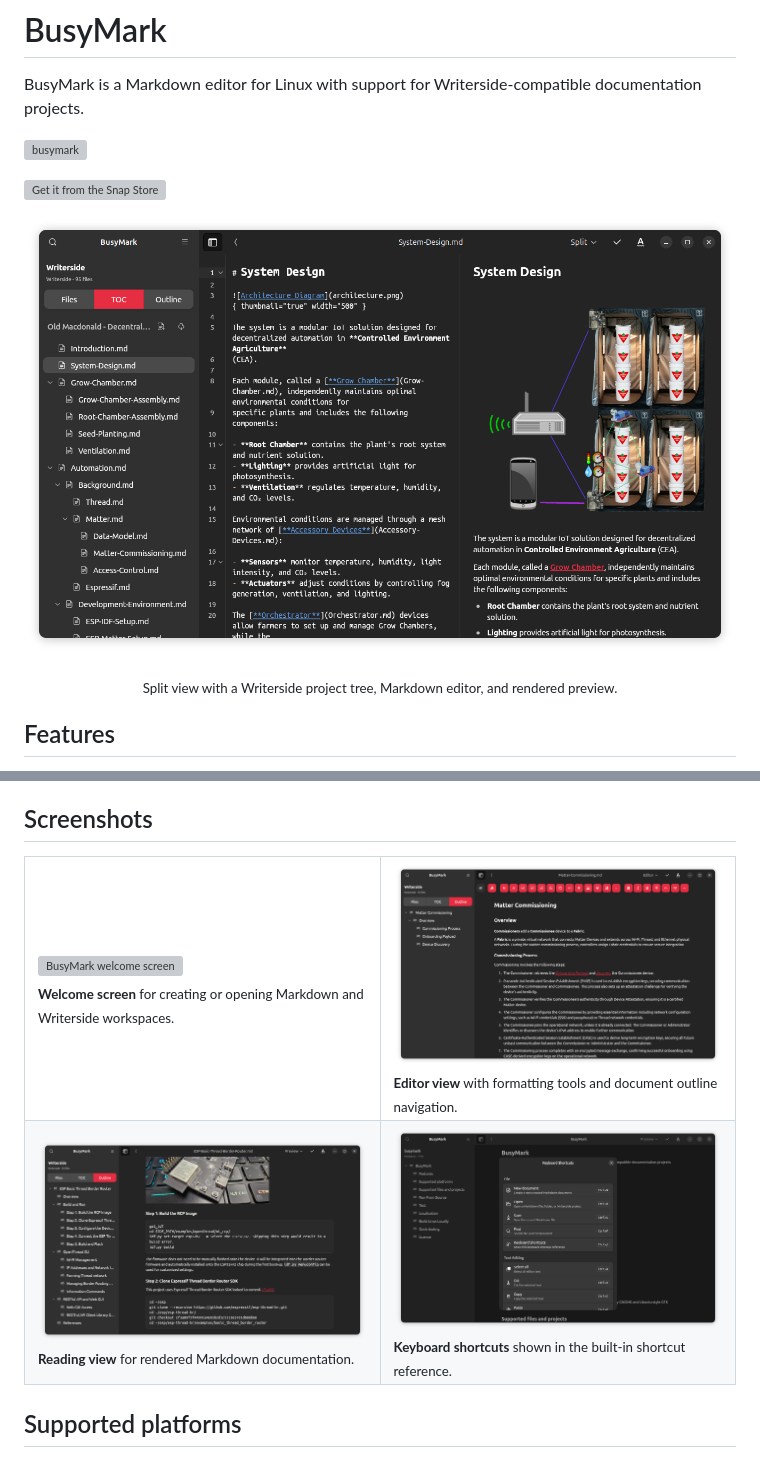
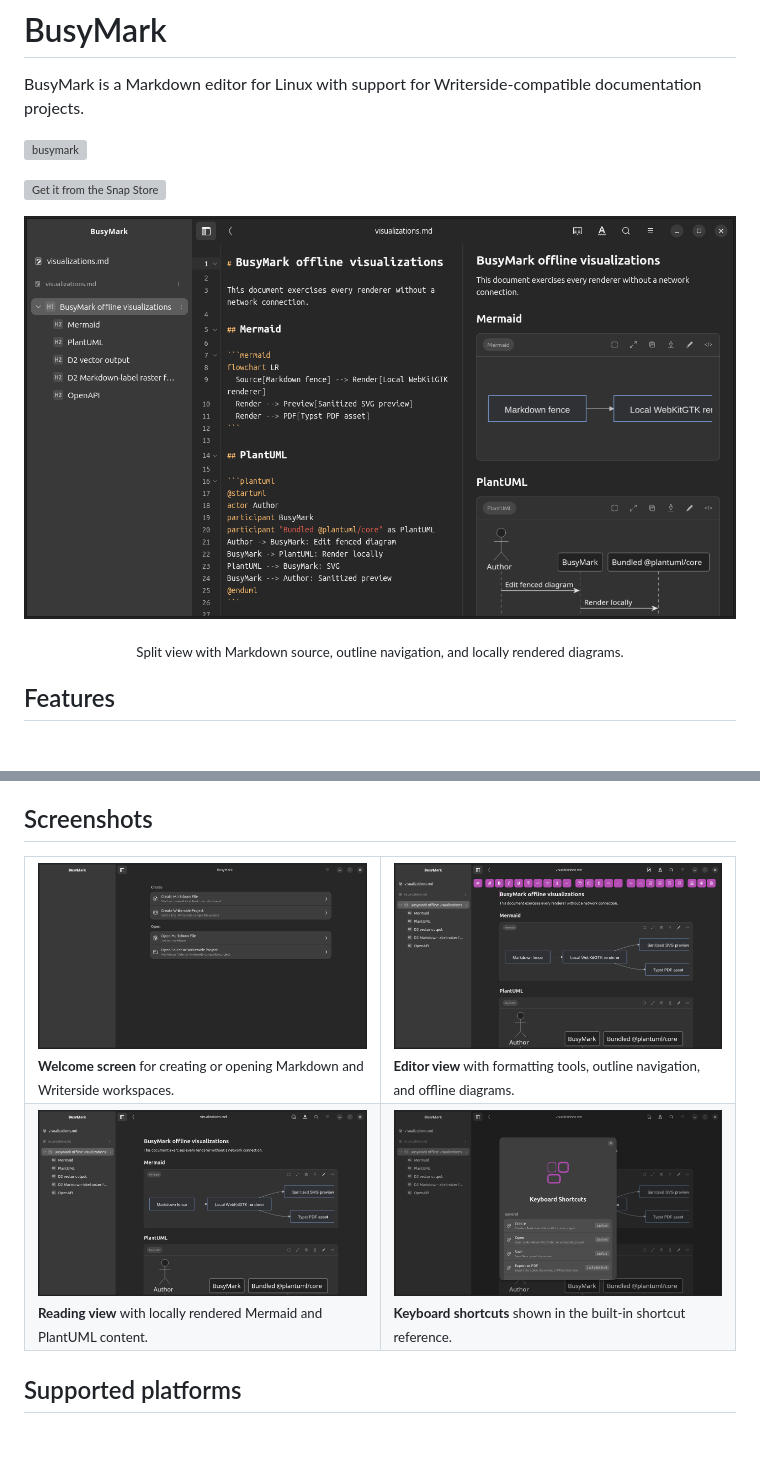
Before and after one commit to busystack/busymark, a Markdown page: README.md, 2 parts joined by grey strips. GitHub-like rendering; pictures changed too: docs/screenshots/busymark-editor-view.png, docs/screenshots/busymark-keyboard-shortcuts.png, docs/screenshots/busymark-preview-view.png; grey boxes are pictures that could not be loaded.

Commit message:
Refresh README feature screenshots

```diff
--- a/README.md
+++ b/README.md
@@ -12,7 +12,7 @@ projects.
 </p>
 
 <p align="center">
-  <sub>Split view with a Writerside project tree, Markdown editor, and rendered preview.</sub>
+  <sub>Split view with Markdown source, outline navigation, and locally rendered diagrams.</sub>
 </p>
 
 ## Features
@@ -51,14 +51,14 @@ projects.
     <td width="50%">
       <img src="docs/screenshots/busymark-editor-view.png" alt="BusyMark editor view">
       <br>
-      <sub><b>Editor view</b> with formatting tools and document outline navigation.</sub>
+      <sub><b>Editor view</b> with formatting tools, outline navigation, and offline diagrams.</sub>
     </td>
   </tr>
   <tr>
     <td width="50%">
       <img src="docs/screenshots/busymark-preview-view.png" alt="BusyMark reading view">
       <br>
-      <sub><b>Reading view</b> for rendered Markdown documentation.</sub>
+      <sub><b>Reading view</b> with locally rendered Mermaid and PlantUML content.</sub>
     </td>
     <td width="50%">
       <img src="docs/screenshots/busymark-keyboard-shortcuts.png" alt="BusyMark keyboard shortcuts dialog">
```
Also changed, not shown: 1 other file.
